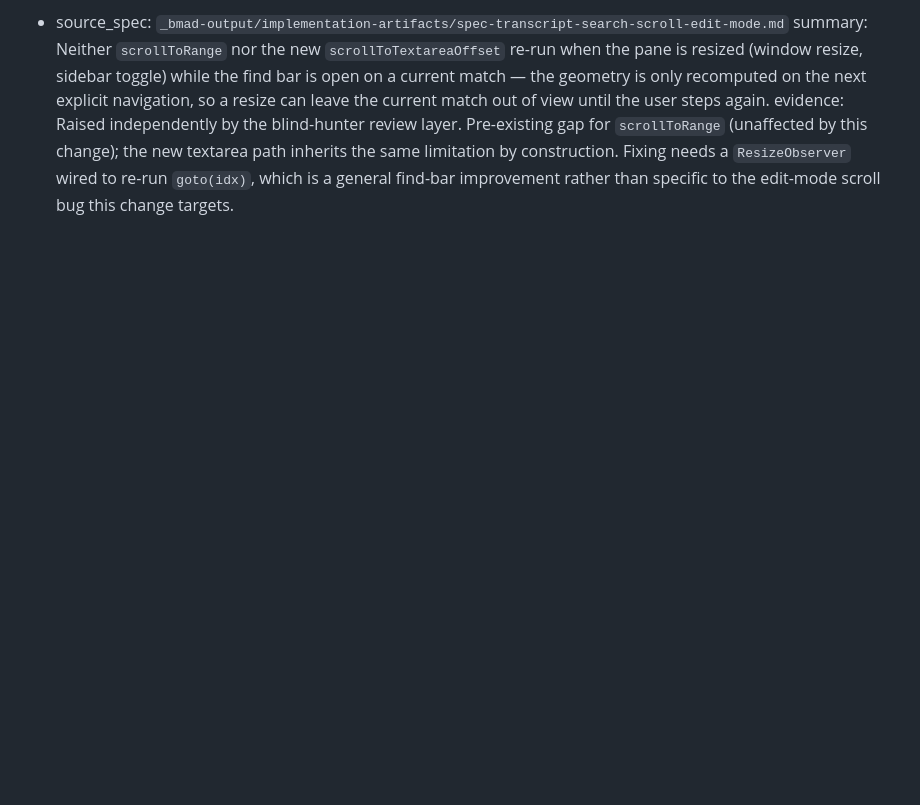
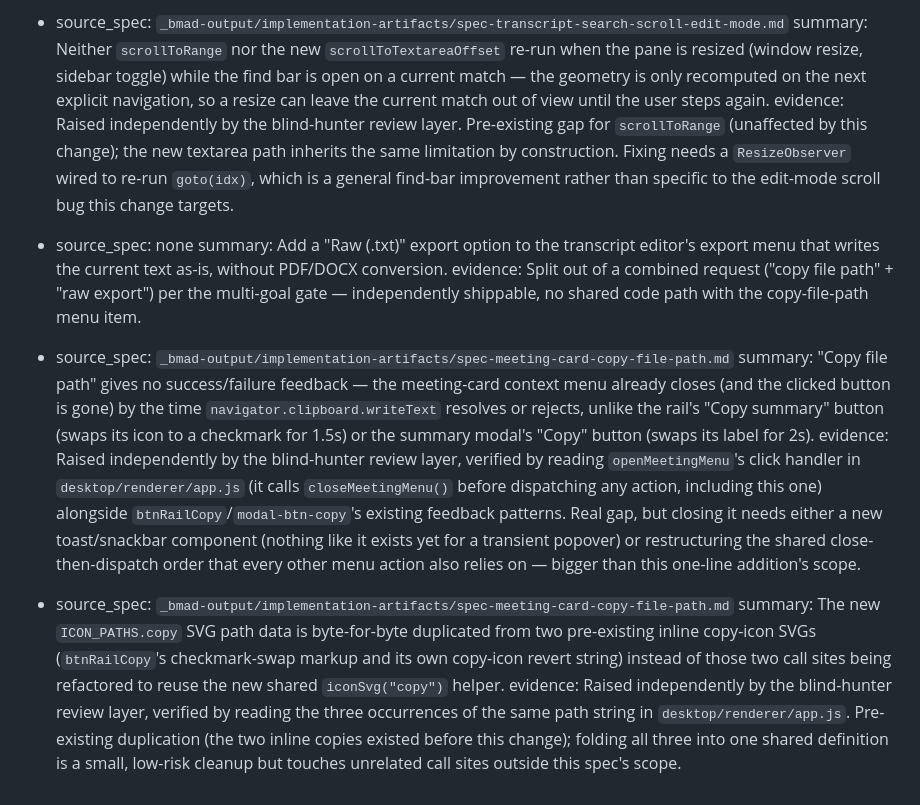
Before and after one commit to cardpay/unlimeety, a Markdown page: _bmad-output/implementation-artifacts/deferred-work.md, the part around the change. Drawn GitHub-style; blank space fills up the shorter version.

Commit message:
docs: log spec + deferred findings for the copy-file-path menu item

```diff
--- a/_bmad-output/implementation-artifacts/deferred-work.md
+++ b/_bmad-output/implementation-artifacts/deferred-work.md
@@ -420,3 +420,15 @@
 - source_spec: `_bmad-output/implementation-artifacts/spec-transcript-search-scroll-edit-mode.md`
   summary: Neither `scrollToRange` nor the new `scrollToTextareaOffset` re-run when the pane is resized (window resize, sidebar toggle) while the find bar is open on a current match — the geometry is only recomputed on the next explicit navigation, so a resize can leave the current match out of view until the user steps again.
   evidence: Raised independently by the blind-hunter review layer. Pre-existing gap for `scrollToRange` (unaffected by this change); the new textarea path inherits the same limitation by construction. Fixing needs a `ResizeObserver` wired to re-run `goto(idx)`, which is a general find-bar improvement rather than specific to the edit-mode scroll bug this change targets.
+
+- source_spec: none
+  summary: Add a "Raw (.txt)" export option to the transcript editor's export menu that writes the current text as-is, without PDF/DOCX conversion.
+  evidence: Split out of a combined request ("copy file path" + "raw export") per the multi-goal gate — independently shippable, no shared code path with the copy-file-path menu item.
+
+- source_spec: `_bmad-output/implementation-artifacts/spec-meeting-card-copy-file-path.md`
+  summary: "Copy file path" gives no success/failure feedback — the meeting-card context menu already closes (and the clicked button is gone) by the time `navigator.clipboard.writeText` resolves or rejects, unlike the rail's "Copy summary" button (swaps its icon to a checkmark for 1.5s) or the summary modal's "Copy" button (swaps its label for 2s).
+  evidence: Raised independently by the blind-hunter review layer, verified by reading `openMeetingMenu`'s click handler in `desktop/renderer/app.js` (it calls `closeMeetingMenu()` before dispatching any action, including this one) alongside `btnRailCopy`/`modal-btn-copy`'s existing feedback patterns. Real gap, but closing it needs either a new toast/snackbar component (nothing like it exists yet for a transient popover) or restructuring the shared close-then-dispatch order that every other menu action also relies on — bigger than this one-line addition's scope.
+
+- source_spec: `_bmad-output/implementation-artifacts/spec-meeting-card-copy-file-path.md`
+  summary: The new `ICON_PATHS.copy` SVG path data is byte-for-byte duplicated from two pre-existing inline copy-icon SVGs (`btnRailCopy`'s checkmark-swap markup and its own copy-icon revert string) instead of those two call sites being refactored to reuse the new shared `iconSvg("copy")` helper.
+  evidence: Raised independently by the blind-hunter review layer, verified by reading the three occurrences of the same path string in `desktop/renderer/app.js`. Pre-existing duplication (the two inline copies existed before this change); folding all three into one shared definition is a small, low-risk cleanup but touches unrelated call sites outside this spec's scope.
```
Also changed, not shown: _bmad-output/implementation-artifacts/spec-meeting-card-copy-file-path.md (added, +42 -0 lines).
